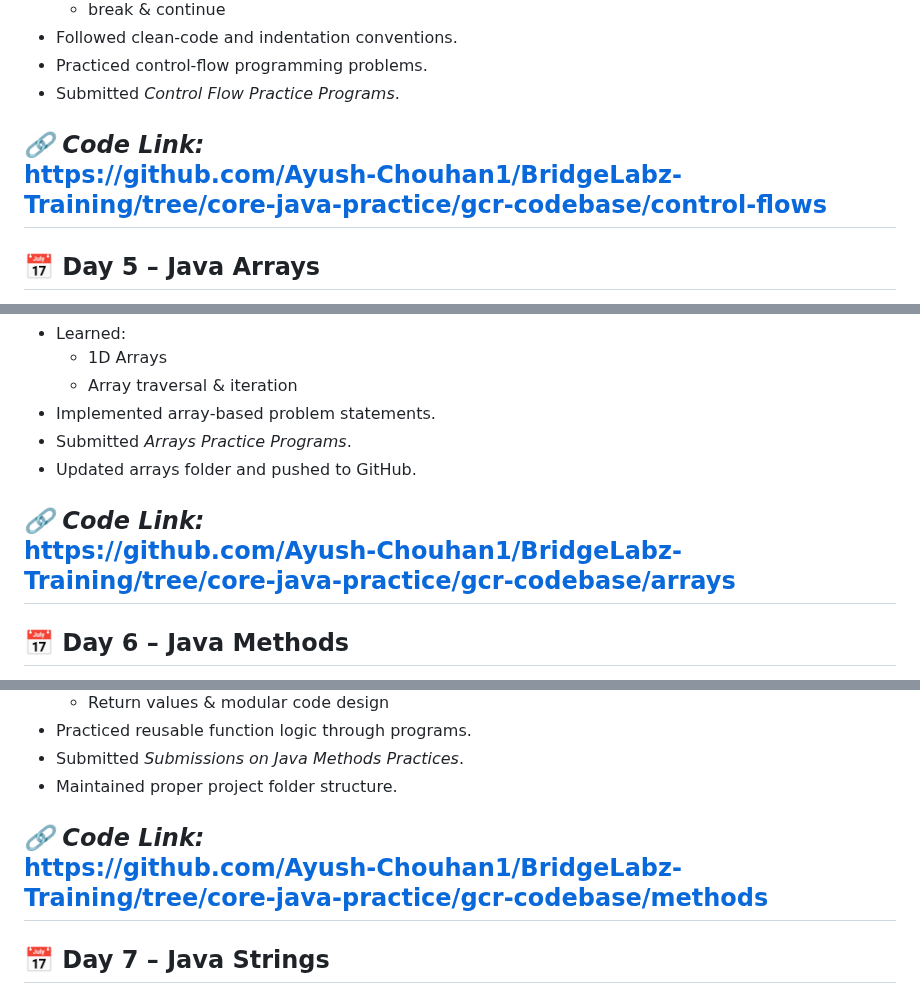
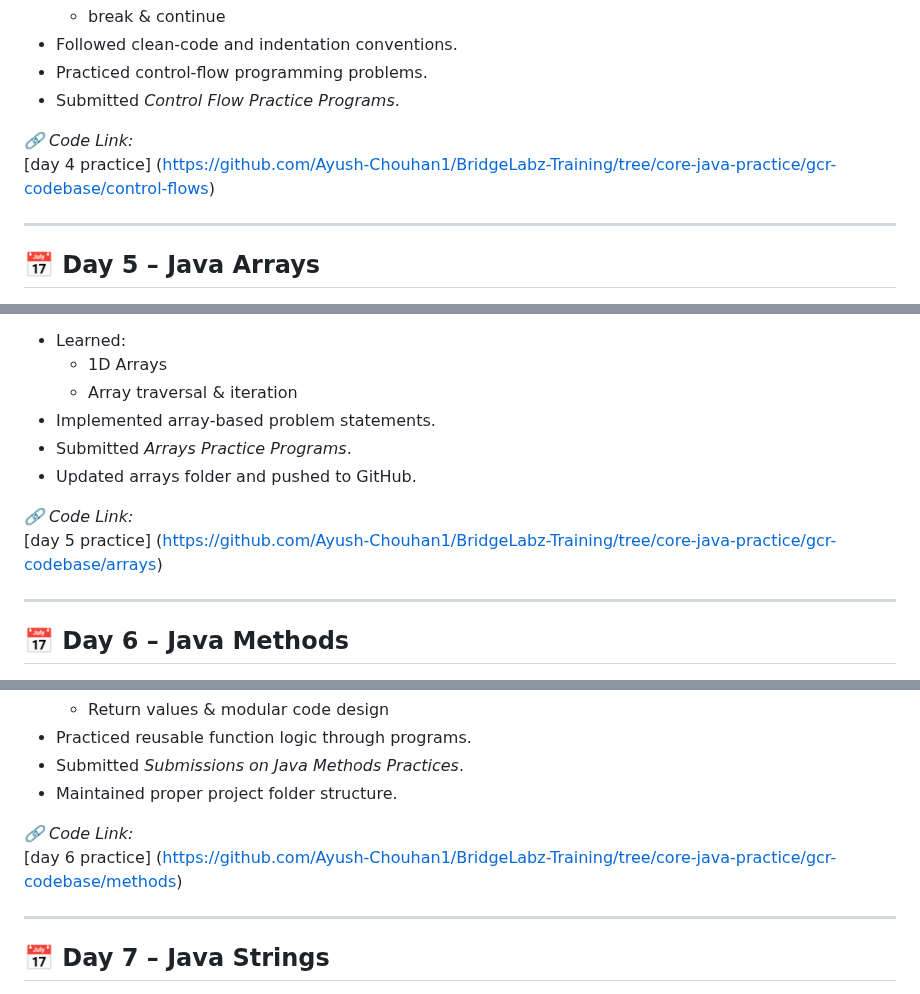
Before and after one commit to Ayush-Chouhan1/BridgeLabz-Training, a Markdown page: README.md, 3 parts joined by grey strips. GitHub-like rendering.

```diff
--- a/README.md
+++ b/README.md
@@ -81,7 +87,8 @@ https://github.com/Ayush-Chouhan1/BridgeLabz-Training/tree/core-java-practice/gc
 - Submitted *Control Flow Practice Programs*.
 
 *🔗 Code Link:*
-https://github.com/Ayush-Chouhan1/BridgeLabz-Training/tree/core-java-practice/gcr-codebase/control-flows
+[day 4 practice] (https://github.com/Ayush-Chouhan1/BridgeLabz-Training/tree/core-java-practice/gcr-codebase/control-flows)
+
 ---
 
 ## 📅 Day 5 – Java Arrays
@@ -95,7 +102,8 @@ https://github.com/Ayush-Chouhan1/BridgeLabz-Training/tree/core-java-practice/gc
 - Updated arrays folder and pushed to GitHub.
 
 *🔗 Code Link:*
-https://github.com/Ayush-Chouhan1/BridgeLabz-Training/tree/core-java-practice/gcr-codebase/arrays
+[day 5 practice] (https://github.com/Ayush-Chouhan1/BridgeLabz-Training/tree/core-java-practice/gcr-codebase/arrays)
+
 ---
 
 ## 📅 Day 6 – Java Methods
@@ -110,7 +118,8 @@ https://github.com/Ayush-Chouhan1/BridgeLabz-Training/tree/core-java-practice/gc
 - Maintained proper project folder structure.
 
 *🔗 Code Link:*
-https://github.com/Ayush-Chouhan1/BridgeLabz-Training/tree/core-java-practice/gcr-codebase/methods
+[day 6 practice] (https://github.com/Ayush-Chouhan1/BridgeLabz-Training/tree/core-java-practice/gcr-codebase/methods)
+
 ---
 
 ## 📅 Day 7 – Java Strings
```
Also changed, not shown: other parts of README.md (+14 -6 lines).
